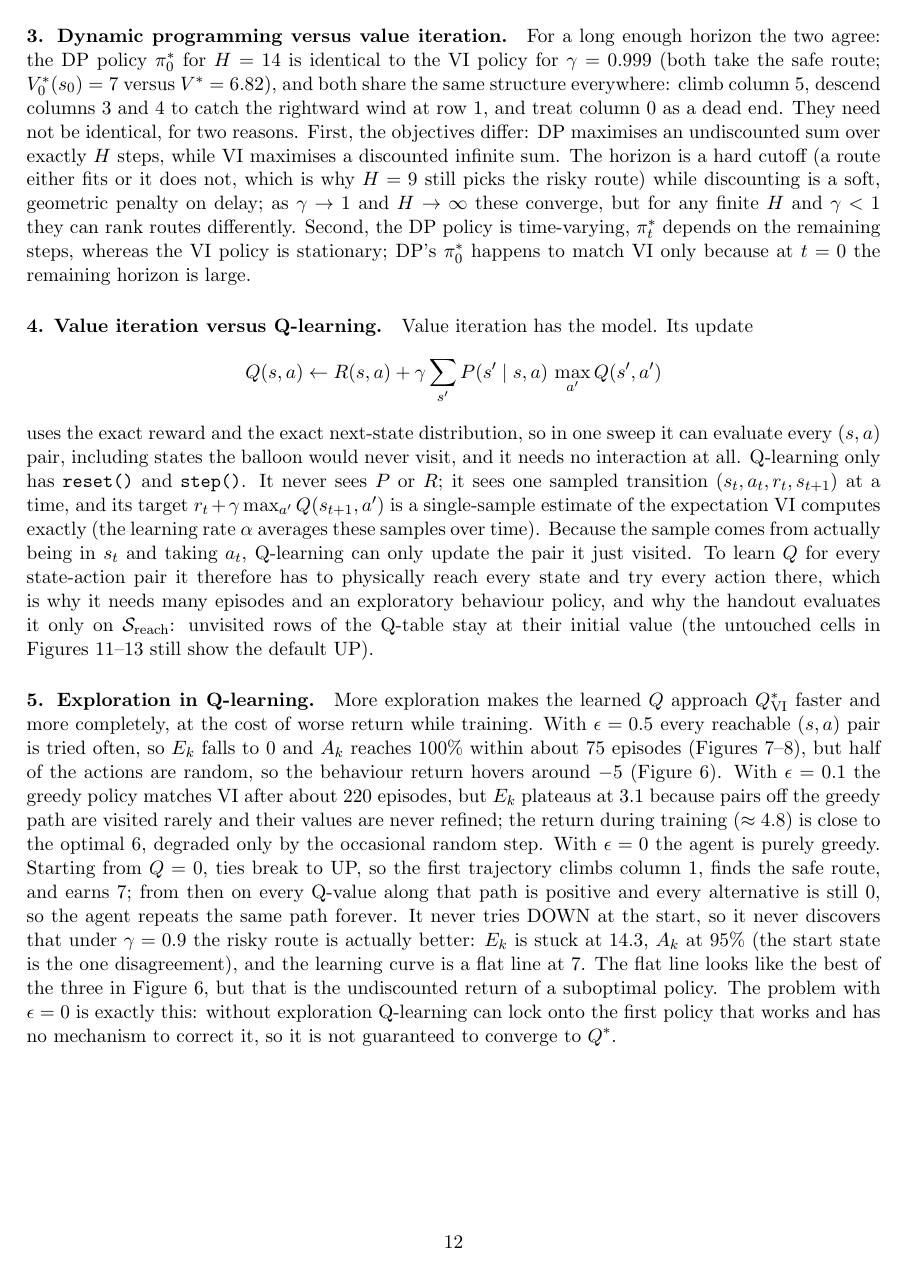
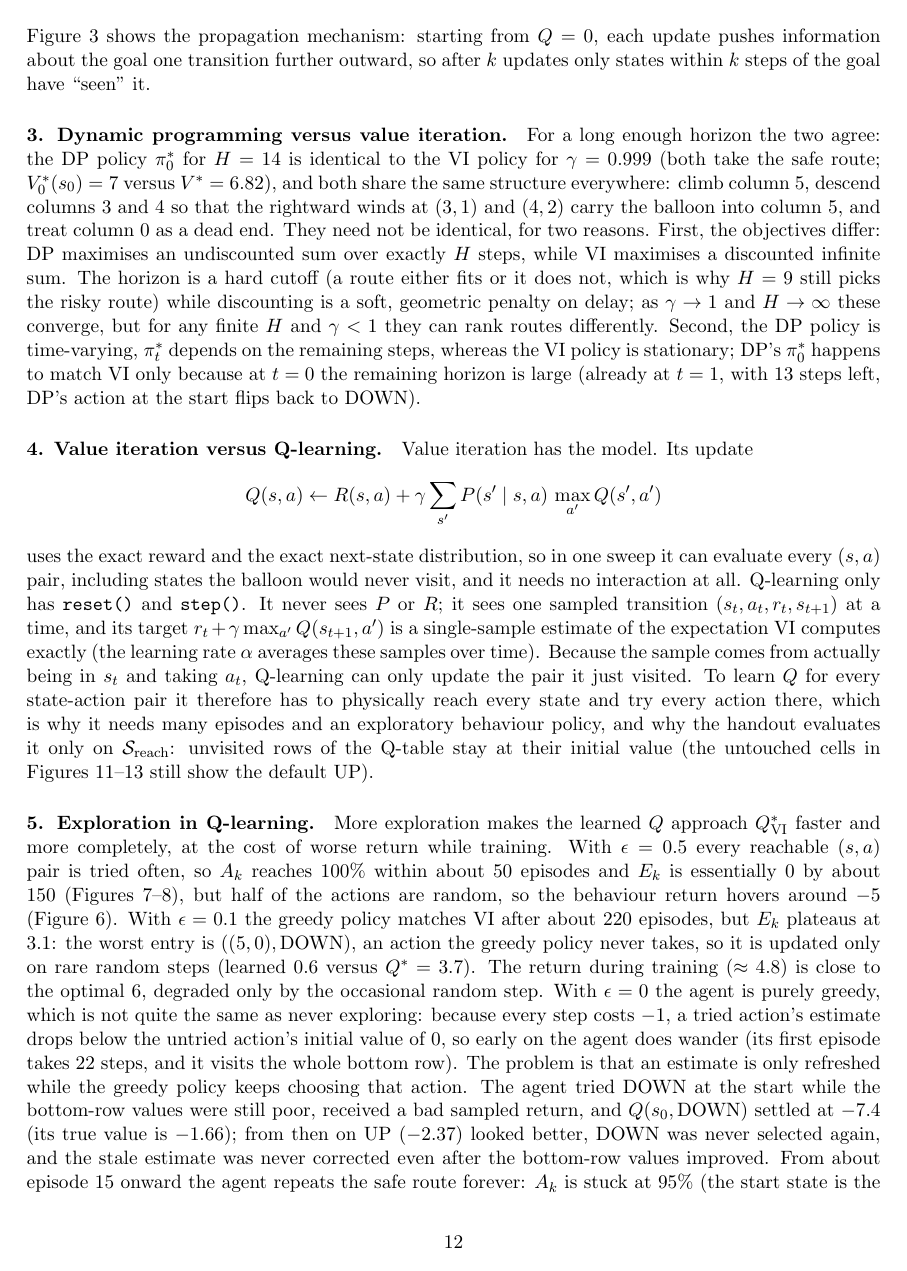
Before and after one commit to AlexBraverman/cs4789-pa3-balloon-navigation, a LaTeX document (writeup.tex): page 12 of 12 before the commit and page 12 of 13 after it. Compiled offline with pdfLaTeX.

Commit message:
Fix discussion errors in writeup after independent audit
- Q1: V*_0(s0) is not monotone in H; it falls as -H while the goal is
  unreachable and only jumps once a route fits. Replaced the incorrect
  'non-decreasing' claim.
- Q5: the eps=0 agent does reach the bottom row early on (optimistic zero
  init); the failure is a stale pessimistic Q(s0,DOWN) = -7.4 that is
  never refreshed, not a never-tried action. Rewrote the mechanism and
  cited the exact entries behind E_k = 14.3 and 3.1.
- Q2: VI's column-0 values differ from -1/(1-gamma) by up to tol/(1-gamma);
  stated exact vs reported values and why.
- Tightened route/wind descriptions and the eps=0.5 convergence timing.

Code unchanged: DP matches an independent recursion exactly, VI's policy
is a policy-iteration fixed point, Q-update matches hand computation.

Co-Authored-By: Claude Fable 5.1 <noreply@anthropic.com>

```diff
--- a/writeup.tex
+++ b/writeup.tex
@@ -241,20 +247,27 @@ updates only states within $k$ steps of the goal have ``seen'' it.
+factor $\gamma$ per sweep and reaching a fixed tolerance takes
+$k \approx \log(\mathrm{tol}/\mathrm{err}_0)/\log\gamma \approx
+\mathrm{const}/(1-\gamma)$ updates. Figure~\ref{fig:vi-prop} shows the
+propagation mechanism: starting from $Q=0$, each update pushes information
+about the goal one transition further outward, so after $k$ updates only
+states within $k$ steps of the goal have ``seen'' it.
 
 \paragraph{3. Dynamic programming versus value iteration.}
 For a long enough horizon the two agree: the DP policy $\pi^*_0$ for
 $H=14$ is identical to the VI policy for $\gamma = 0.999$ (both take the
 safe route; $V^*_0(s_0) = 7$ versus $V^* = 6.82$), and both share the same
-structure everywhere: climb column 5, descend columns 3 and 4 to catch the
-rightward wind at row 1, and treat column 0 as a dead end. They need not be
-identical, for two reasons. First, the objectives differ: DP maximises an
-undiscounted sum over exactly $H$ steps, while VI maximises a discounted
-infinite sum. The horizon is a hard cutoff (a route either fits or it does
-not, which is why $H=9$ still picks the risky route) while discounting is
-a soft, geometric penalty on delay; as $\gamma \to 1$ and $H \to \infty$
-these converge, but for any finite $H$ and $\gamma < 1$ they can rank
-routes differently. Second, the DP policy is time-varying, $\pi^*_t$
-depends on the remaining steps, whereas the VI policy is stationary; DP's
-$\pi^*_0$ happens to match VI only because at $t=0$ the remaining horizon
-is large.
+structure everywhere: climb column 5, descend columns 3 and 4 so that the
+rightward winds at $(3,1)$ and $(4,2)$ carry the balloon into column 5,
+and treat column 0 as a dead end. They need not be identical, for two
+reasons. First, the objectives differ: DP maximises an undiscounted sum
+over exactly $H$ steps, while VI maximises a discounted infinite sum. The
+horizon is a hard cutoff (a route either fits or it does not, which is why
+$H=9$ still picks the risky route) while discounting is a soft, geometric
+penalty on delay; as $\gamma \to 1$ and $H \to \infty$ these converge, but
+for any finite $H$ and $\gamma < 1$ they can rank routes differently.
+Second, the DP policy is time-varying, $\pi^*_t$ depends on the remaining
+steps, whereas the VI policy is stationary; DP's $\pi^*_0$ happens to
+match VI only because at $t=0$ the remaining horizon is large (already at
+$t=1$, with 13 steps left, DP's action at the start flips back to DOWN).
 
 \paragraph{4. Value iteration versus Q-learning.}
 Value iteration has the model. Its update
@@ -281,25 +294,25 @@ Figures~\ref{fig:ql-pol0}--\ref{fig:ql-pol05} still show the default UP).
 \paragraph{5. Exploration in Q-learning.}
 More exploration makes the learned $Q$ approach $\QVI$ faster and more
 completely, at the cost of worse return while training. With
-$\epsilon = 0.5$ every reachable $(s,a)$ pair is tried often, so $E_k$
-falls to 0 and $A_k$ reaches 100\% within about 75 episodes
-(Figures~\ref{fig:ql-error}--\ref{fig:ql-agree}), but half of the actions
-are random, so the behaviour return hovers around $-5$
+$\epsilon = 0.5$ every reachable $(s,a)$ pair is tried often, so $A_k$
+reaches 100\% within about 50 episodes and $E_k$ is essentially 0 by about
+150 (Figures~\ref{fig:ql-error}--\ref{fig:ql-agree}), but half of the
+actions are random, so the behaviour return hovers around $-5$
 (Figure~\ref{fig:ql-curves}). With $\epsilon = 0.1$ the greedy policy
-matches VI after about 220 episodes, but $E_k$ plateaus at $3.1$ because
-pairs off the greedy path are visited rarely and their values are never
-refined; the return during training ($\approx 4.8$) is close to the
+matches VI after about 220 episodes, but $E_k$ plateaus at $3.1$: the
+worst entry is $((5,0),\text{DOWN})$, an action the greedy policy never
+takes, so it is updated only on rare random steps (learned $0.6$ versus
+$Q^* = 3.7$). The return during training ($\approx 4.8$) is close to the
 optimal 6, degraded only by the occasional random step. With
-$\epsilon = 0$ the agent is purely greedy. Starting from $Q = 0$, ties
-break to UP, so the first trajectory climbs column 1, finds the safe
-route, and earns 7; from then on every Q-value along that path is positive
-and every alternative is still 0, so the agent repeats the same path
-forever. It never tries DOWN at the start, so it never discovers that
-under $\gamma = 0.9$ the risky route is actually better: $E_k$ is stuck at
-$14.3$, $A_k$ at 95\% (the start state is the one disagreement), and the
-learning curve is a flat line at 7. The flat line looks like the best of
-the three in Figure~\ref{fig:ql-curves}, but that is the undiscounted
-return of a suboptimal policy. The problem with $\epsilon = 0$ is exactly
-this: without exploration Q-learning can lock onto the first policy that
-works and has no mechanism to correct it, so it is not guaranteed to
-converge to $Q^*$.
+$\epsilon = 0$ the agent is purely greedy, which is not quite the same as
+never exploring: because every step costs $-1$, a tried action's estimate
+drops below the untried action's initial value of 0, so early on the agent
+does wander (its first episode takes 22 steps, and it visits the whole
+bottom row). The problem is that an estimate is only refreshed while the
+greedy policy keeps choosing that action. The agent tried DOWN at the
+start while the bottom-row values were still poor, received a bad sampled
+return, and $Q(s_0,\text{DOWN})$ settled at $-7.4$ (its true value is
+$-1.66$); from then on UP ($-2.37$) looked better, DOWN was never selected
+again, and the stale estimate was never corrected even after the
+bottom-row values improved. From about episode 15 onward the agent repeats
+the safe route forever: $A_k$ is stuck at 95\% (the start state is the one
```
Also changed, not shown: writeup.pdf, writeup.tex (80 more changed lines), 3 other files.
